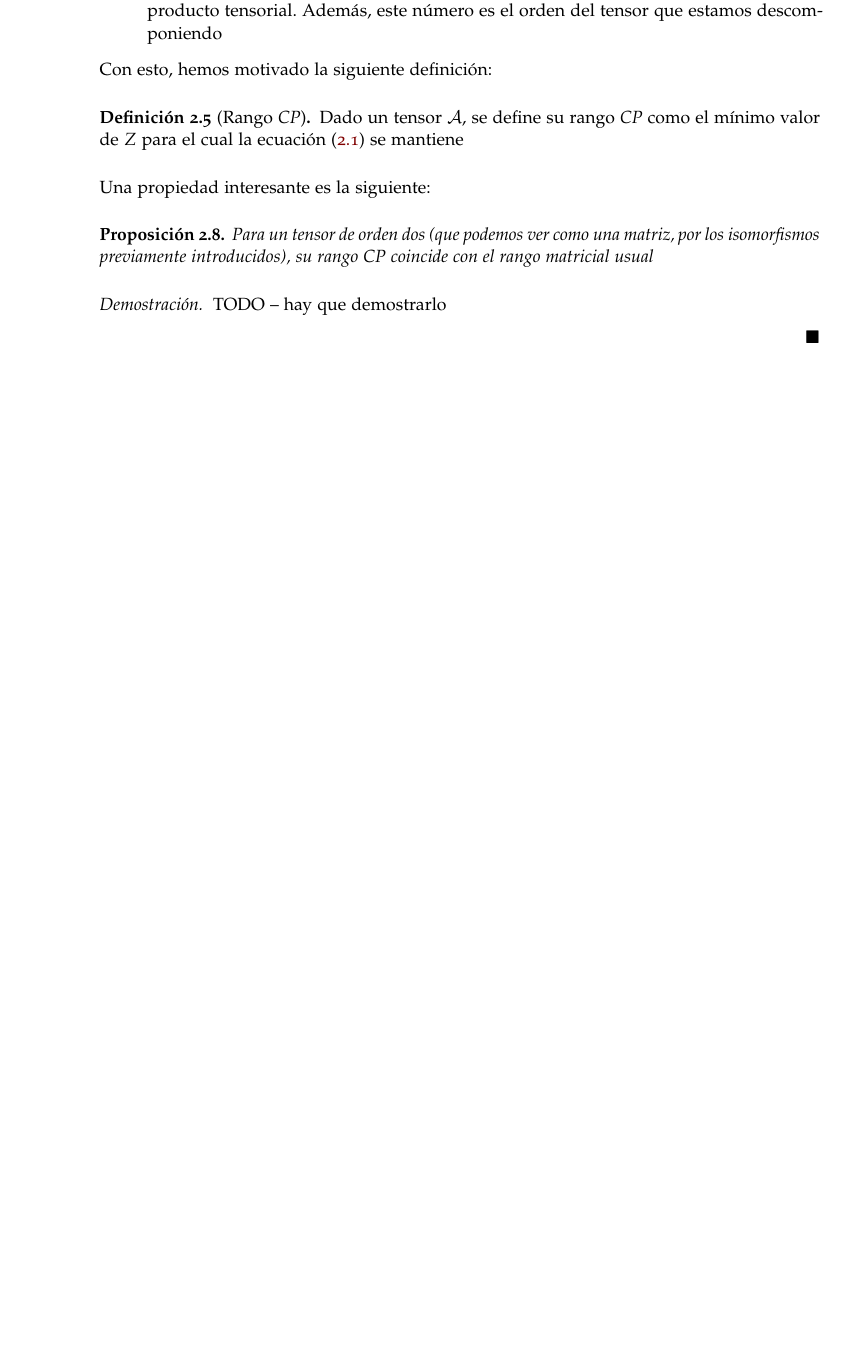
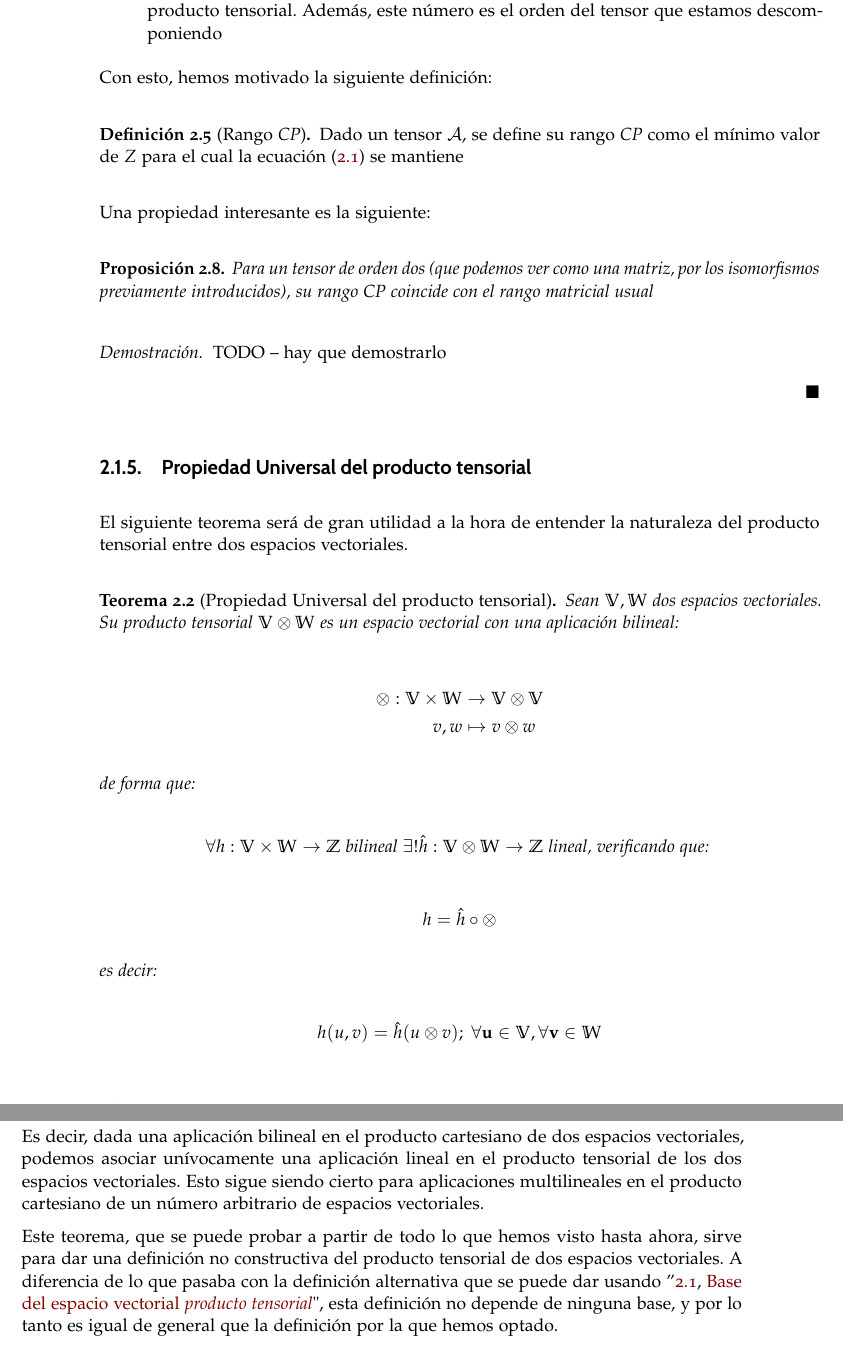
Before and after one commit to SergioQuijanoRey/TFG, a LaTeX thesis (thesis/libro.tex, which reads thesis/capitulos/matematicas/capitulo02.tex): part of page 38 of 45 before the commit and two parts of pages 38 and 39 of 45 after it, the two joined at a grey line, cut so that both start at the same text, the shorter picture padded with empty space. Compiled offline with pdfLaTeX.

Commit message:
docs: short discussion about universal property

```diff
--- a/thesis/capitulos/matematicas/capitulo02.tex
+++ b/thesis/capitulos/matematicas/capitulo02.tex
@@ -533,9 +535,40 @@ TODO -- hay que demostrarlo
 
 \end{proof}
 
-$\customqed$
+\subsection{Propiedad Universal del producto tensorial}
 
-% TODO -- aqui igual deberia hablar de tensores simetricos y descomposiciones simetricas CP
+El siguiente teorema será de gran utilidad a la hora de entender la naturaleza del producto tensorial entre dos espacios vectoriales.
+
+\begin{teorema}[Propiedad Universal del producto tensorial] Sean $\mathbb{V}, \mathbb{W}$ dos espacios vectoriales. Su producto tensorial $\mathbb{V} \otimes \mathbb{W}$ es un espacio vectorial con una aplicación bilineal:
+
+\begin{equation}
+\begin{split}
+    \otimes : \mathbb{V} \times \mathbb{W} &\to \mathbb{V} \otimes \mathbb{V} \\
+    v, w & \mapsto v \otimes w
+\end{split}
+\end{equation}
+
+de forma que:
+
+\begin{equation}
+    \forall h: \mathbb{V} \times \mathbb{W} \to \mathbb{Z} \text{  bilineal  } \exists! \hat{h}: \mathbb{V} \otimes \mathbb{W} \to \mathbb{Z} \text{  lineal, verificando que: }
+\end{equation}
+
+\begin{equation}
+    h = \hat{h} \circ \otimes
+\end{equation}
+
+es decir:
+
+\begin{equation}
+    h(u, v) = \hat{h}(u \otimes v); \text{   } \forall \mathbf{u} \in \mathbb{V}, \forall \mathbf{v} \in \mathbb{W}
+\end{equation}
+
+\end{teorema}
+
+Es decir, dada una aplicación bilineal en el producto cartesiano de dos espacios vectoriales, podemos asociar unívocamente una aplicación lineal en el producto tensorial de los dos espacios vectoriales. Esto sigue siendo cierto para aplicaciones multilineales en el producto cartesiano de un número arbitrario de espacios vectoriales.
+
+Este teorema, que se puede probar a partir de todo lo que hemos visto hasta ahora, sirve para dar una definición no constructiva del producto tensorial de dos espacios vectoriales. A diferencia de lo que pasaba con la definición alternativa que se puede dar usando \customref{th:base_prod_tensorial}, esta definición no depende de ninguna base, y por lo tanto es igual de general que la definición por la que hemos optado.
 
 \newpage
 \section{Teoría de la medida}
```
Also changed, not shown: thesis/libro.tex (+2 -0 lines), thesis/capitulos/matematicas/capitulo02.tex (4 more changed lines).
